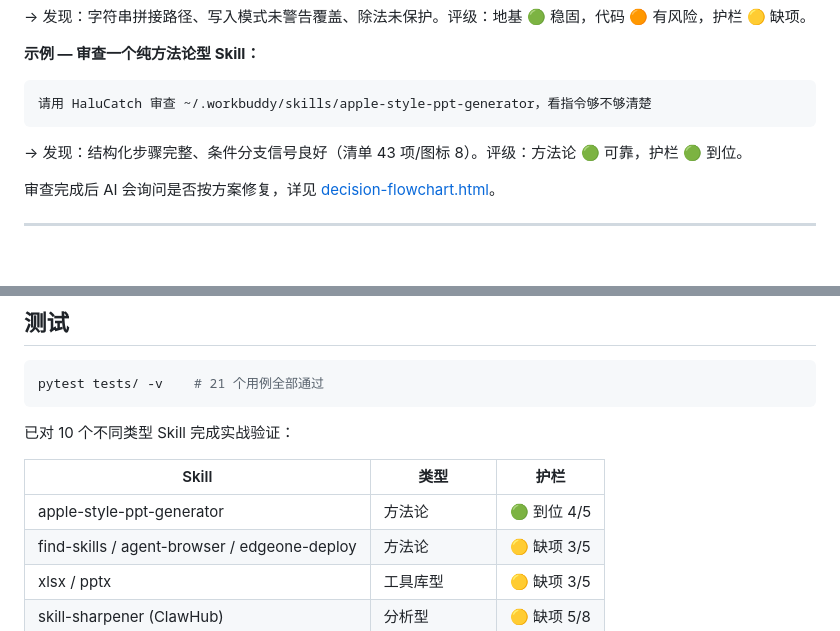
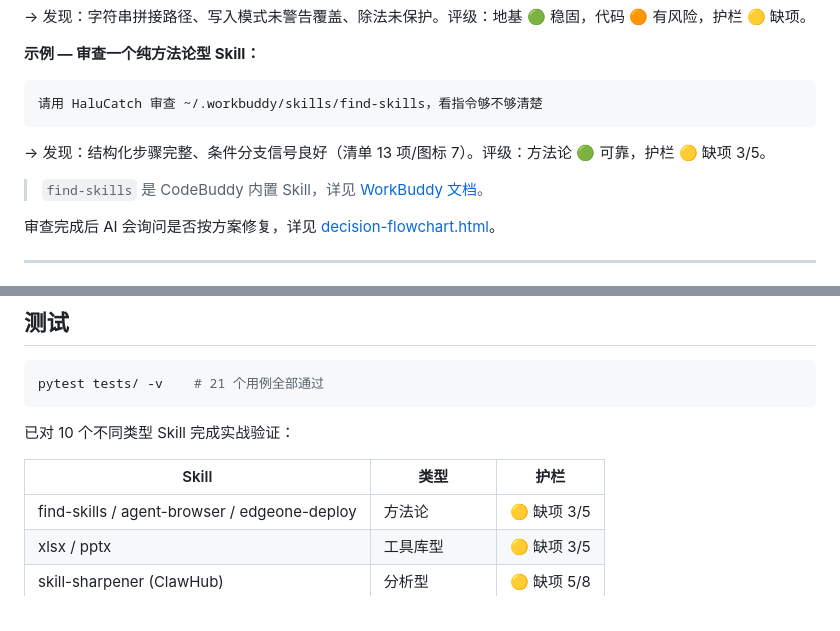
Before and after one commit to CoderMoray/HaluCatch, a Markdown page: README.md, 2 parts joined by grey strips. GitHub-like rendering; blank space fills up the shorter version.

Commit message:
docs: 示例替换为 find-skills（去 internal Skill）
- 快速开始中纯方法论型示例: apple-style-ppt-generator → find-skills
- 附 WorkBuddy 文档链接作为 reference
- 测试表同步移除 apple-style-ppt-generator 行
- v7 更新方案 doc 同步更新

````diff
--- a/README.md
+++ b/README.md
@@ -86,9 +86,11 @@ reports/
 **示例 — 审查一个纯方法论型 Skill：**
 
 ```
-请用 HaluCatch 审查 ~/.workbuddy/skills/apple-style-ppt-generator，看指令够不够清楚
+请用 HaluCatch 审查 ~/.workbuddy/skills/find-skills，看指令够不够清楚
 ```
-→ 发现：结构化步骤完整、条件分支信号良好（清单 43 项/图标 8）。评级：方法论 🟢 可靠，护栏 🟢 到位。
+→ 发现：结构化步骤完整、条件分支信号良好（清单 13 项/图标 7）。评级：方法论 🟢 可靠，护栏 🟡 缺项 3/5。
+
+> `find-skills` 是 CodeBuddy 内置 Skill，详见 [WorkBuddy 文档](https://www.codebuddy.cn/docs/workbuddy/Overview)。
 
 审查完成后 AI 会询问是否按方案修复，详见 [decision-flowchart.html](docs/decision-flowchart.html)。
 
@@ -187,7 +189,6 @@ pytest tests/ -v    # 21 个用例全部通过
 
 | Skill | 类型 | 护栏 |
 |-------|------|------|
-| apple-style-ppt-generator | 方法论 | 🟢 到位 4/5 |
 | find-skills / agent-browser / edgeone-deploy | 方法论 | 🟡 缺项 3/5 |
 | xlsx / pptx | 工具库型 | 🟡 缺项 3/5 |
 | skill-sharpener (ClawHub) | 分析型 | 🟡 缺项 5/8 |
````
Also changed, not shown: docs/HaluCatch-readme-v7-update-2026-06-17.md (+4 -1 lines).
